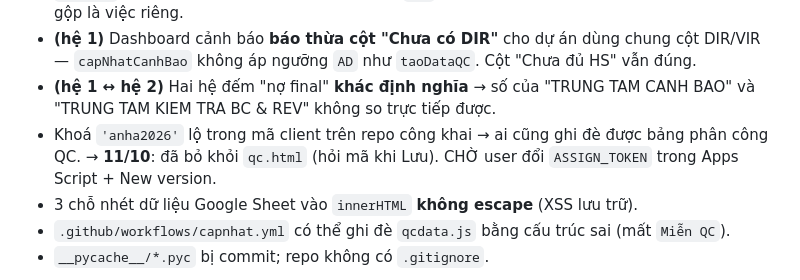
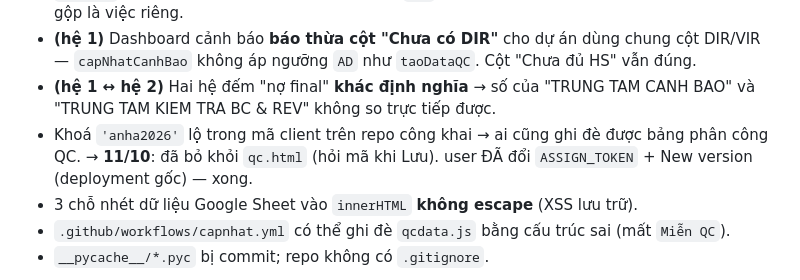
Before and after one commit to themy1809-del/bao-cao-qc-an-ha, a Markdown page: PROJECT_STATUS.md, the part around the change. Rendered like a GitHub page.

```diff
--- a/PROJECT_STATUS.md
+++ b/PROJECT_STATUS.md
@@ -122,7 +122,7 @@ cổng vai trò `?vai=gd|qlqc|qcv|sx|hs`. Số liệu không đổi (KPI 6/6 kh
 - **(hệ 1 ↔ hệ 2)** Hai hệ đếm "nợ final" **khác định nghĩa** → số của
   "TRUNG TAM CANH BAO" và "TRUNG TAM KIEM TRA BC & REV" không so trực tiếp được.
 - Khoá `'anha2026'` lộ trong mã client trên repo công khai → ai cũng ghi đè được bảng phân công QC.
-  → **11/10**: đã bỏ khỏi `qc.html` (hỏi mã khi Lưu). CHỜ user đổi `ASSIGN_TOKEN` trong Apps Script + New version.
+  → **11/10**: đã bỏ khỏi `qc.html` (hỏi mã khi Lưu). user ĐÃ đổi `ASSIGN_TOKEN` + New version (deployment gốc) — xong.
 - 3 chỗ nhét dữ liệu Google Sheet vào `innerHTML` **không escape** (XSS lưu trữ).
 - `.github/workflows/capnhat.yml` có thể ghi đè `qcdata.js` bằng cấu trúc sai (mất `Miễn QC`).
 - `__pycache__/*.pyc` bị commit; repo không có `.gitignore`.
```
Also changed, not shown: HANDOFF.md (+4 -0 lines).
